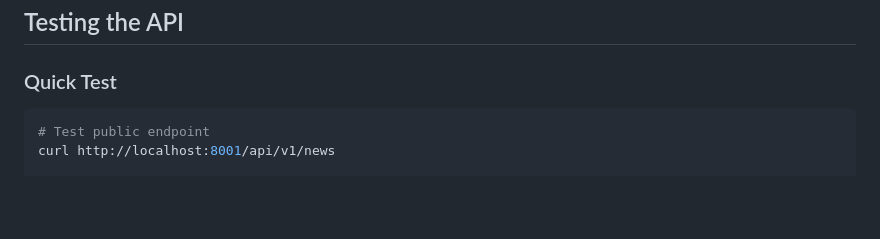
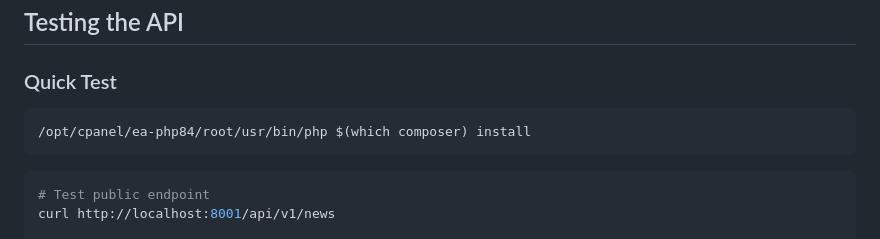
Before and after one commit to LGIHE/lgihe_laravel, a Markdown page: docs/API_SETUP_COMPLETE.md, the part around the change. GitHub-like rendering; blank space fills up the shorter version.

Commit message:
Update deployment doc

````diff
--- a/docs/API_SETUP_COMPLETE.md
+++ b/docs/API_SETUP_COMPLETE.md
@@ -103,6 +103,10 @@ Comprehensive documentation has been created:
 ## Testing the API
 
 ### Quick Test
+```bash
+/opt/cpanel/ea-php84/root/usr/bin/php $(which composer) install
+```
+
 
 ```bash
 # Test public endpoint
````
